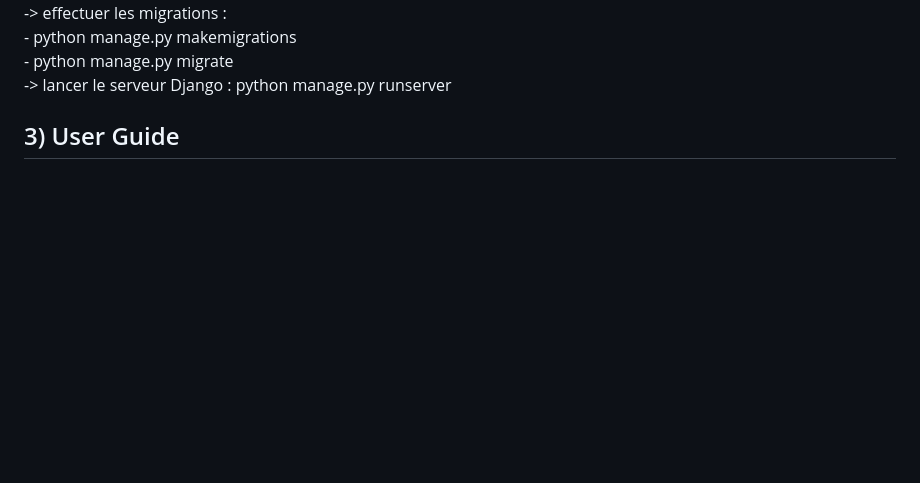
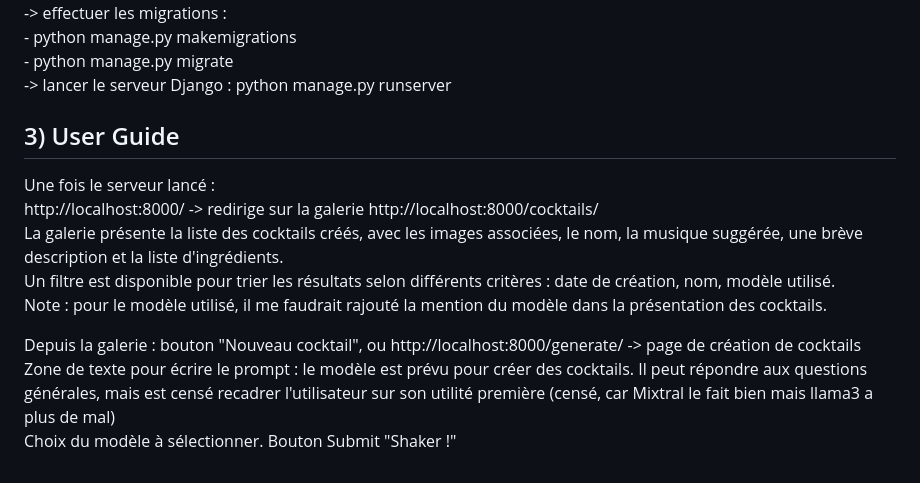
Before and after one commit to Aladiel/django-exam, a Markdown page: README.md, the part around the change. Rendered like a GitHub page; blank space fills up the shorter version.

```diff
--- a/README.md
+++ b/README.md
@@ -56,3 +56,13 @@ Stack : Django, Langchain, Ollama, Stable Diffusion XL, TailwindCSS, Docker
 -> lancer le serveur Django : python manage.py runserver
 
 ## 3) User Guide
+Une fois le serveur lancé :
+http://localhost:8000/  -> redirige sur la galerie http://localhost:8000/cocktails/
+La galerie présente la liste des cocktails créés, avec les images associées, le nom, la musique suggérée, une brève description et la liste d'ingrédients.
+Un filtre est disponible pour trier les résultats selon différents critères : date de création, nom, modèle utilisé.
+Note : pour le modèle utilisé, il me faudrait rajouté la mention du modèle dans la présentation des cocktails.
+
+Depuis la galerie : bouton "Nouveau cocktail", ou http://localhost:8000/generate/  -> page de création de cocktails
+Zone de texte pour écrire le prompt : le modèle est prévu pour créer des cocktails. Il peut répondre aux questions générales, mais est censé recadrer l'utilisateur sur son utilité première (censé, car Mixtral le fait bien mais llama3 a plus de mal)
+Choix du modèle à sélectionner.
+Bouton Submit "Shaker !"
```
